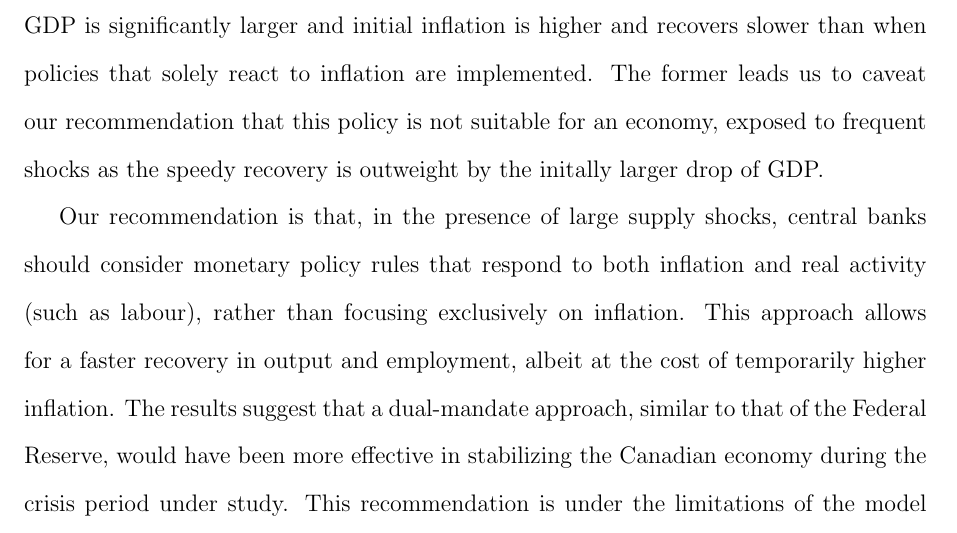
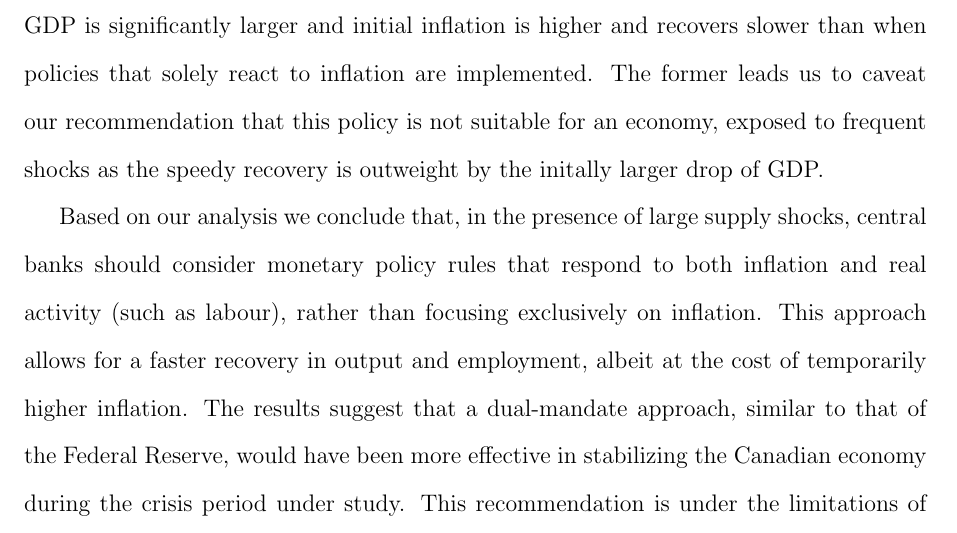
Before and after one commit to pszewi/QDM-Paper, a LaTeX document (writing/QDM_paper.tex): part of page 17 of 21, cut so that both start at the same text. Compiled offline with pdfLaTeX.

Commit message:
Iwannapull

```diff
--- a/writing/QDM_paper.tex
+++ b/writing/QDM_paper.tex
@@ -279,7 +279,7 @@ As shown by Figure~\ref{fig:policy_rule_variation}, there is a trade-off between
 
 However, the fast recovery of GDP comes at two cost. First, the initial decrease in GDP is significantly larger and initial inflation is higher and recovers slower than when policies that solely react to inflation are implemented. The former leads us to caveat our recommendation that this policy is not suitable for an economy, exposed to frequent shocks as the speedy recovery is outweight by the initally larger drop of GDP.
 
-Our recommendation is that, in the presence of large supply shocks, central banks should consider monetary policy rules that respond to both inflation and real activity (such as labour), rather than focusing exclusively on inflation. This approach allows for a faster recovery in output and employment, albeit at the cost of temporarily higher inflation. The results suggest that a dual-mandate approach, similar to that of the Federal Reserve, would have been more effective in stabilizing the Canadian economy during the crisis period under study. This recommendation is under the limitations of the model outlined above and furthermore limited by the number of policies tested, as well as that we test counterfactual policies only for a single policy parameter.
+Based on our analysis we conclude that, in the presence of large supply shocks, central banks should consider monetary policy rules that respond to both inflation and real activity (such as labour), rather than focusing exclusively on inflation. This approach allows for a faster recovery in output and employment, albeit at the cost of temporarily higher inflation. The results suggest that a dual-mandate approach, similar to that of the Federal Reserve, would have been more effective in stabilizing the Canadian economy during the crisis period under study. This recommendation is under the limitations of the model outlined above and furthermore limited by the number of policies tested, as well as that we test counterfactual policies only for a single policy parameter.
 
 \subsection*{(b) Should policy have taken a different path?}
 % Content here.
```
